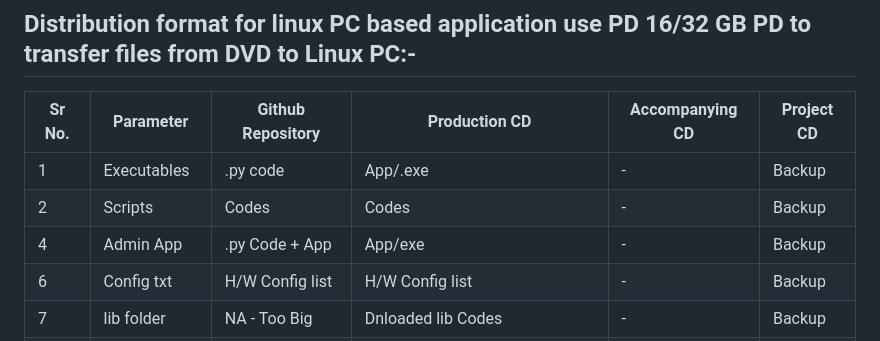
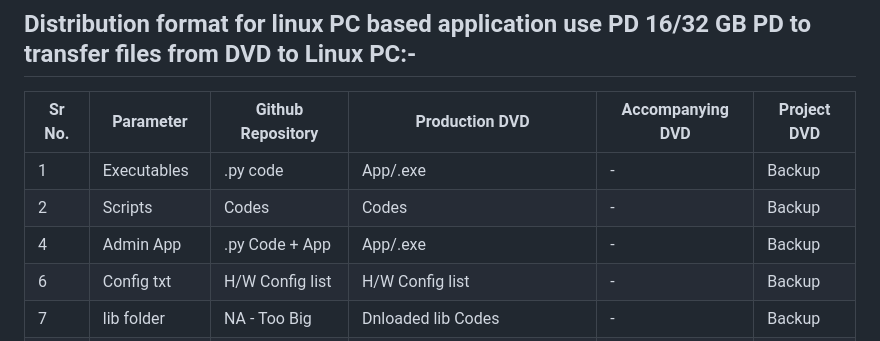
Before and after one commit to anshumaneducation/XPO-CSEH_Codes, a Markdown page: README.md, the part around the change. Rendered like a GitHub page.

```diff
--- a/README.md
+++ b/README.md
@@ -22,11 +22,11 @@
 ## Distribution format for linux PC based application use PD 16/32 GB PD to transfer files from DVD to Linux PC:-
 
 
-| Sr No. | Parameter     | Github Repository | Production CD    | Accompanying CD | Project CD |
+| Sr No. | Parameter     | Github Repository | Production DVD    | Accompanying DVD | Project DVD |
 |--------|---------------|-------------------|------------------|-----------------|------------|
 |   1    | Executables   |     .py code      |      App/.exe    |       -         |     Backup     |
 |   2    | Scripts       |      Codes        |      Codes       |       -         |     Backup     |
-|   4    | Admin App     |   .py Code + App  |     App/exe      |       -         |     Backup     |
+|   4    | Admin App     |   .py Code + App  |     App/.exe      |       -         |     Backup     |
 |   6    | Config txt    |  H/W Config list  |H/W Config list   |       -         |     Backup     |
 |   7    | lib folder    |   NA - Too Big    |Dnloaded lib Codes|       -         |     Backup     |
 |   8    | requirements  | List of libraries |      -           |       -         |     Backup     |
```
